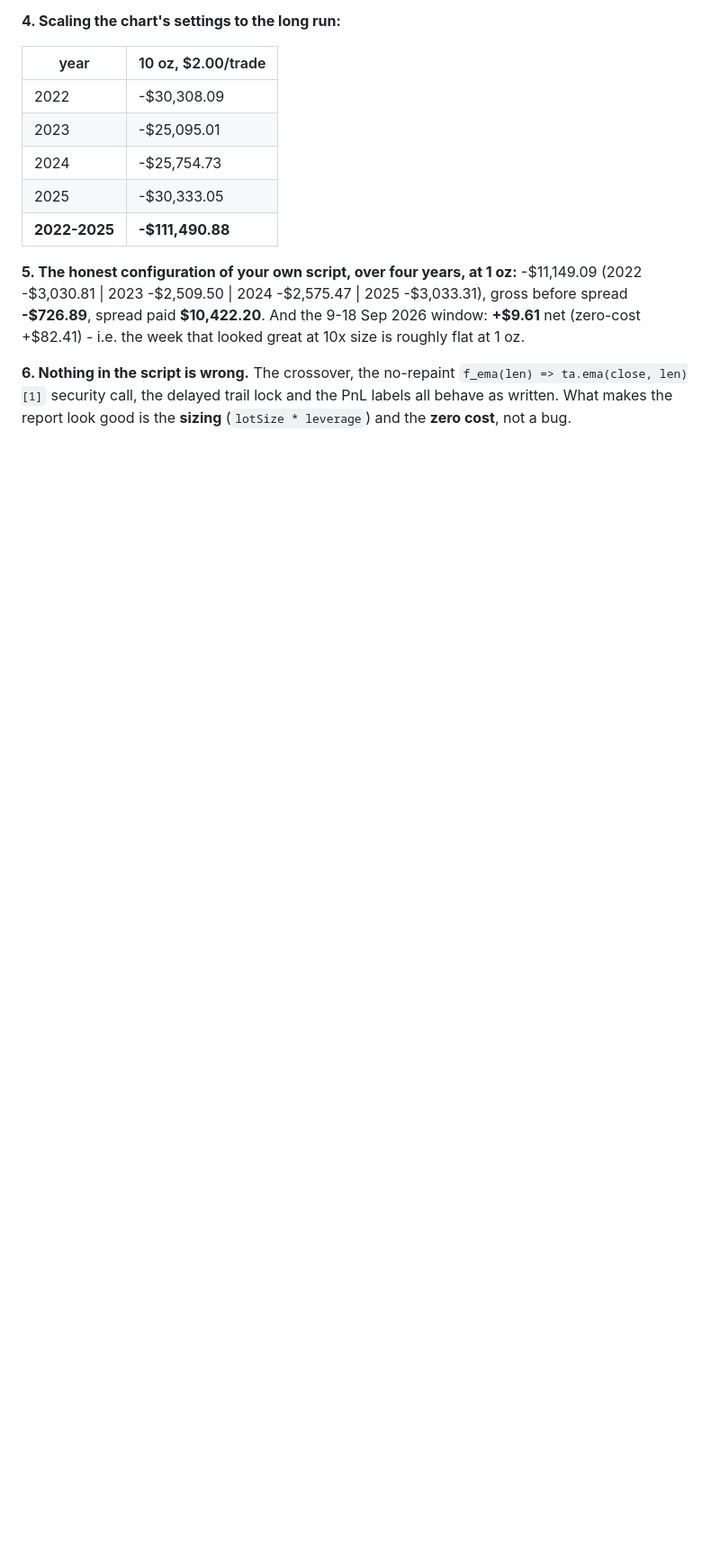
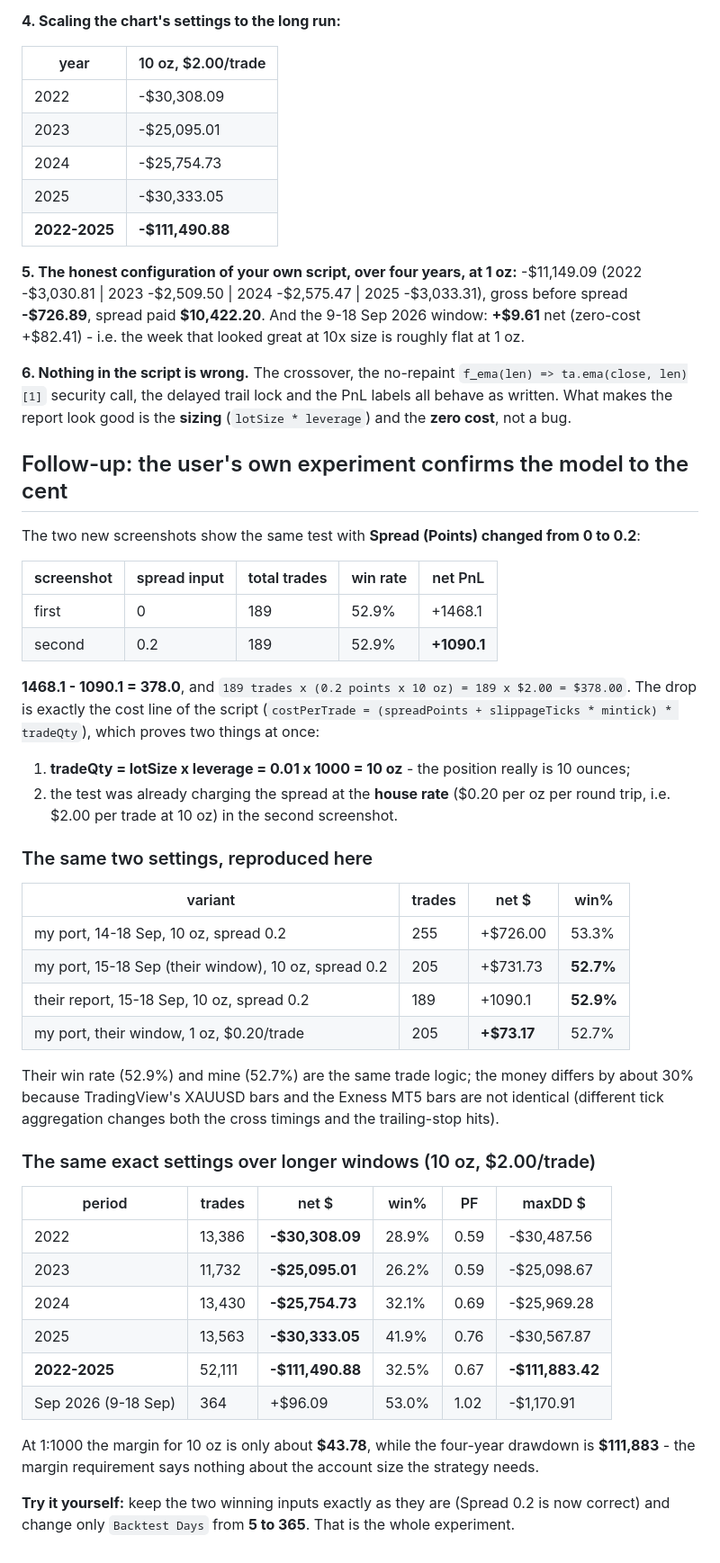
Before and after one commit to mehedi42x/MetaTrader5, a Markdown page: results/user_pine_check_report.md, the part around the change. Shown at 90% size. Rendered like a GitHub page; blank space fills up the shorter version.

Commit message:
Confirm the size and cost model with the user's own follow-up test (Spread 0 -> 0.2)
The two new screenshots show the same 5-day test with Spread (Points) changed from 0 to 0.2:

  spread 0   -> 189 trades | 52.9% win | +1468.1
  spread 0.2 -> 189 trades | 52.9% win | +1090.1

1468.1 - 1090.1 = 378.0 and 189 trades x (0.2 points x 10 oz) = 189 x $2.00 = $378.00 - the drop
is exactly the script's own cost line, `costPerTrade = (spreadPoints + slippageTicks*mintick) *
tradeQty`, which proves both open questions at once:
  - tradeQty = lotSize * leverage = 0.01 * 1000 = 10 oz, so the position is 10 ounces;
  - the second test already charges the spread at the house rate ($0.20/oz per round trip =
    $2.00 per trade at 10 oz).

Reproduction with those exact settings on real M1 data:
  my port, 14-18 Sep, 10 oz, spread 0.2           255 trades  +$726.00  win 53.3%
  my port, 15-18 Sep (their window), 10 oz       205 trades  +$731.73  win 52.7%
  their report, 15-18 Sep, 10 oz, spread 0.2     189 trades  +1090.1   win 52.9%
  my port, their window, 1 oz, $0.20/trade       205 trades   +$73.17  win 52.7%
The win rates agree to 0.2 points (same trade logic); the money differs ~30% because
TradingView's XAUUSD bars and the Exness MT5 bars aggregate ticks differently, which changes
both the cross timings and the trailing-stop hits.

Longer windows with their exact settings (10 oz, $2.00/trade):
  2022     13,386 trades  -$30,308.09  win 28.9%  PF 0.59  DD -$30,487.56
  2023     11,732 trades  -$25,095.01  win 26.2%  PF 0.59  DD -$25,098.67
  2024     13,430 trades  -$25,754.73  win 32.1%  PF 0.69  DD -$25,969.28
  2025     13,563 trades  -$30,333.05  win 41.9%  PF 0.76  DD -$30,567.87
  2022-25  52,111 trades -$111,490.88  win 32.5%  PF 0.67  DD -$111,883.42
  Sep 2026 (9-18)  364 trades  +$96.09  win 53.0%  PF 1.02
Margin at 1:1000 for 10 oz is only about $43.78, while the four-year drawdown is $111,883.

Written up in results/user_pine_check_report.md and the README (Bangla), including the one-line
experiment for the user: keep the inputs (Spread 0.2 is right) and change Backtest Days from 5
to 365; set Leverage = 1 to trade 1 oz instead of 10.

Co-authored-by: arena-agent <297053741+arena-agent@users.noreply.github.com>

```diff
--- a/results/user_pine_check_report.md
+++ b/results/user_pine_check_report.md
@@ -138,3 +138,50 @@ whole loss, and the total is still **-$11,149.09** at 1 oz.
 **6. Nothing in the script is wrong.** The crossover, the no-repaint `f_ema(len) => ta.ema(close, len)[1]`
 security call, the delayed trail lock and the PnL labels all behave as written. What makes the
 report look good is the **sizing** (`lotSize * leverage`) and the **zero cost**, not a bug.
+
+## Follow-up: the user's own experiment confirms the model to the cent
+
+The two new screenshots show the same test with **Spread (Points) changed from 0 to 0.2**:
+
+| screenshot | spread input | total trades | win rate | net PnL |
+|---|---|---|---|---|
+| first | 0 | 189 | 52.9% | +1468.1 |
+| second | 0.2 | 189 | 52.9% | **+1090.1** |
+
+**1468.1 - 1090.1 = 378.0**, and `189 trades x (0.2 points x 10 oz) = 189 x $2.00 = $378.00`.
+The drop is exactly the cost line of the script (`costPerTrade = (spreadPoints + slippageTicks *
+mintick) * tradeQty`), which proves two things at once:
+
+1. **tradeQty = lotSize x leverage = 0.01 x 1000 = 10 oz** - the position really is 10 ounces;
+2. the test was already charging the spread at the **house rate** ($0.20 per oz per round trip,
+   i.e. $2.00 per trade at 10 oz) in the second screenshot.
+
+### The same two settings, reproduced here
+
+| variant | trades | net $ | win% |
+|---|---|---|---|
+| my port, 14-18 Sep, 10 oz, spread 0.2 | 255 | +$726.00 | 53.3% |
+| my port, 15-18 Sep (their window), 10 oz, spread 0.2 | 205 | +$731.73 | **52.7%** |
+| their report, 15-18 Sep, 10 oz, spread 0.2 | 189 | +1090.1 | **52.9%** |
+| my port, their window, 1 oz, $0.20/trade | 205 | **+$73.17** | 52.7% |
+
+Their win rate (52.9%) and mine (52.7%) are the same trade logic; the money differs by about
+30% because TradingView's XAUUSD bars and the Exness MT5 bars are not identical (different
+tick aggregation changes both the cross timings and the trailing-stop hits).
+
+### The same exact settings over longer windows (10 oz, $2.00/trade)
+
+| period | trades | net $ | win% | PF | maxDD $ |
+|---|---|---|---|---|---|
+| 2022 | 13,386 | **-$30,308.09** | 28.9% | 0.59 | -$30,487.56 |
+| 2023 | 11,732 | **-$25,095.01** | 26.2% | 0.59 | -$25,098.67 |
+| 2024 | 13,430 | **-$25,754.73** | 32.1% | 0.69 | -$25,969.28 |
+| 2025 | 13,563 | **-$30,333.05** | 41.9% | 0.76 | -$30,567.87 |
+| **2022-2025** | 52,111 | **-$111,490.88** | 32.5% | 0.67 | **-$111,883.42** |
+| Sep 2026 (9-18 Sep) | 364 | +$96.09 | 53.0% | 1.02 | -$1,170.91 |
+
+At 1:1000 the margin for 10 oz is only about **$43.78**, while the four-year drawdown is
+**$111,883** - the margin requirement says nothing about the account size the strategy needs.
+
+**Try it yourself:** keep the two winning inputs exactly as they are (Spread 0.2 is now
+correct) and change only `Backtest Days` from **5 to 365**. That is the whole experiment.
```
Also changed, not shown: README.md (+29 -0 lines).
